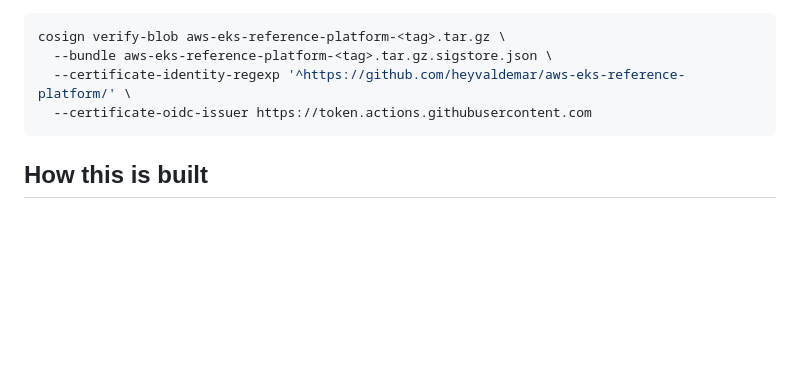
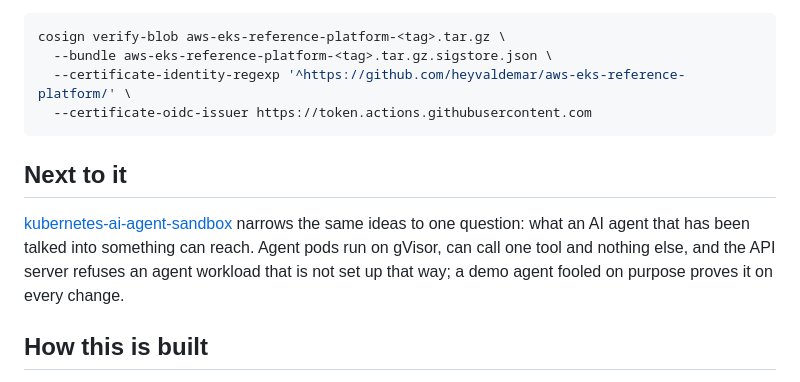
Before and after one commit to heyvaldemar/aws-eks-reference-platform, a Markdown page: README.md, the part around the change. Rendered like a GitHub page; blank space fills up the shorter version.

Commit message:
docs: point at the agent sandbox that sits next to the platform

````diff
--- a/README.md
+++ b/README.md
@@ -178,6 +178,10 @@ cosign verify-blob aws-eks-reference-platform-<tag>.tar.gz \
   --certificate-oidc-issuer https://token.actions.githubusercontent.com
 ```
 
+## Next to it
+
+[kubernetes-ai-agent-sandbox](https://github.com/heyvaldemar/kubernetes-ai-agent-sandbox) narrows the same ideas to one question: what an AI agent that has been talked into something can reach. Agent pods run on gVisor, can call one tool and nothing else, and the API server refuses an agent workload that is not set up that way; a demo agent fooled on purpose proves it on every change.
+
 ## How this is built
 
 One maintainer and an AI agent. The agent writes most of the code; the decisions are mine, and so is the verification. Nothing merges on the agent's report that it works: it merges on the checks above, and each of those has been shown the failure it exists to catch. Two of the platform's design choices came from checks failing during the build: a Velero restore that reported Completed with an empty volume, and Kyverno policies that let everything through while Kyverno was down.
````
